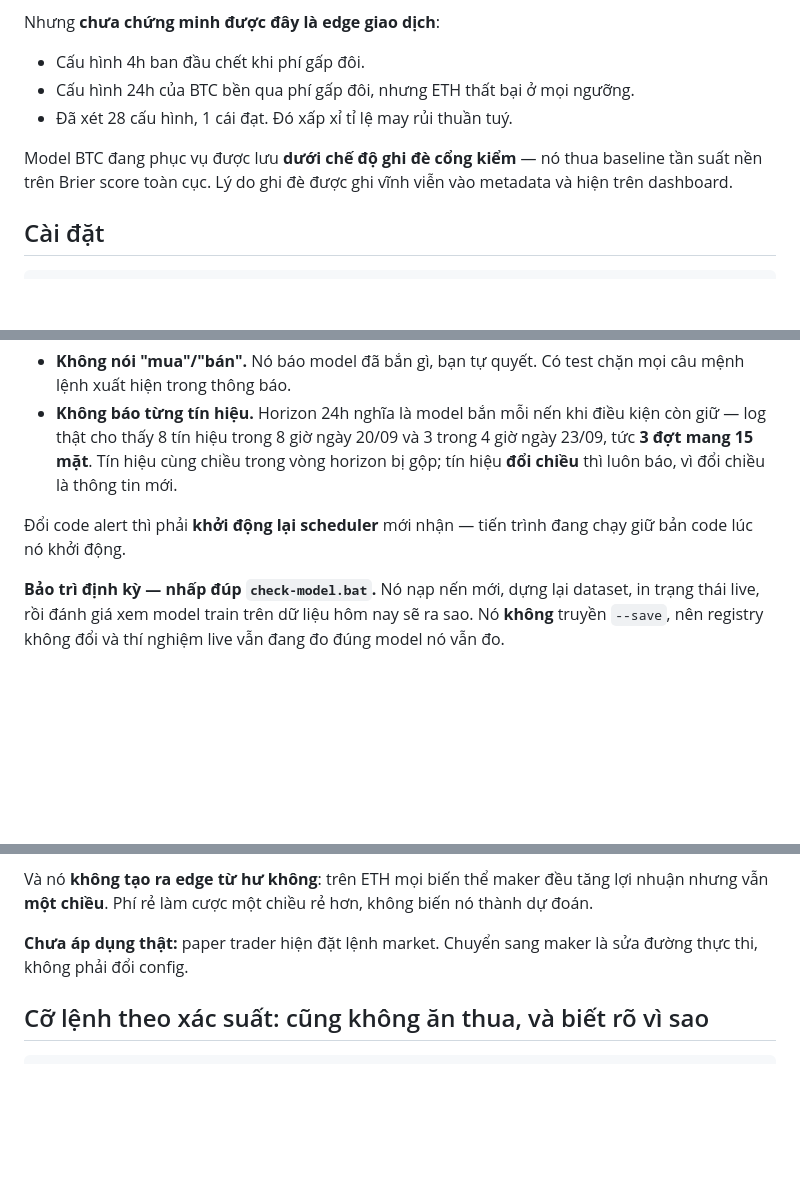
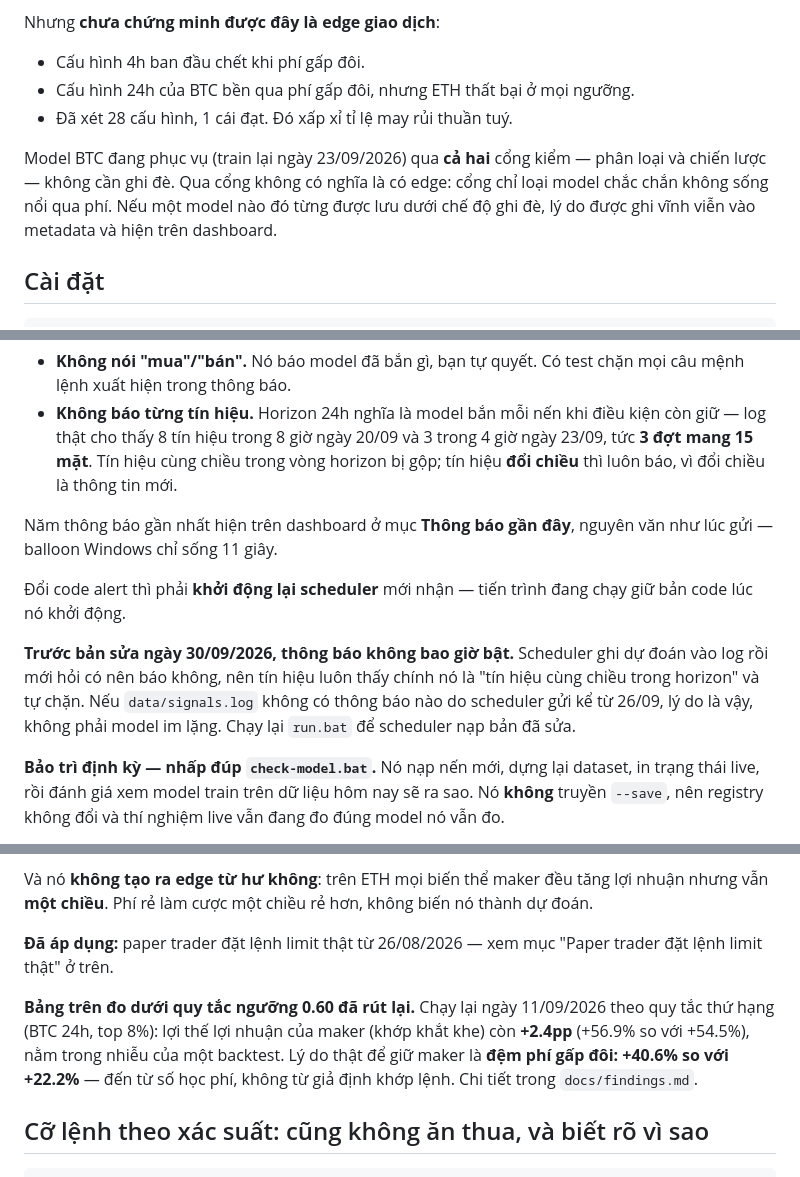
Before and after one commit to akirakai1471/crypto-predict, a Markdown page: README.md, 3 parts joined by grey strips. Rendered like a GitHub page; blank space fills up the shorter version.

Commit message:
README: retire three claims that stopped being true
- "The served BTC model was saved under a gate override." It was retrained on
  2026-09-23 and passed both verdicts; the override paragraph now says so, and
  that passing the gate is not the same as having an edge.
- "Not applied yet: the paper trader places market orders." It has placed
  resting limit orders since 2026-08-26, as the section above it says. The
  maker table under it was also re-run on 2026-09-11 under the rank rule, and
  the README still showed only the withdrawn-threshold numbers; it now carries
  the re-run's +2.4pp and the doubled-fee cushion that is the real reason to
  keep maker execution.
- "204 tests." 598.

Plus what changed today: the dashboard now shows scheduler liveness and the
last five alerts, and alerts never fired before today's fix - worth knowing if
signals.log looks quieter than the model has been.

findings.md's "have not been re-run" paragraph gets a pointer to the re-runs
rather than an edit, so the original stays as written.

Co-Authored-By: Claude Opus 5.5 <noreply@anthropic.com>
Claude-Session: https://claude.ai/code/session_01EwcnZ2EKko2qucnwba9wjA

```diff
--- a/README.md
+++ b/README.md
@@ -99,9 +99,11 @@ Nhưng **chưa chứng minh được đây là edge giao dịch**:
 - Cấu hình 24h của BTC bền qua phí gấp đôi, nhưng ETH thất bại ở mọi ngưỡng.
 - Đã xét 28 cấu hình, 1 cái đạt. Đó xấp xỉ tỉ lệ may rủi thuần tuý.
 
-Model BTC đang phục vụ được lưu **dưới chế độ ghi đè cổng kiểm** — nó thua
-baseline tần suất nền trên Brier score toàn cục. Lý do ghi đè được ghi vĩnh viễn
-vào metadata và hiện trên dashboard.
+Model BTC đang phục vụ (train lại ngày 23/09/2026) qua **cả hai** cổng kiểm —
+phân loại và chiến lược — không cần ghi đè. Qua cổng không có nghĩa là có edge:
+cổng chỉ loại model chắc chắn không sống nổi qua phí. Nếu một model nào đó từng
+được lưu dưới chế độ ghi đè, lý do được ghi vĩnh viễn vào metadata và hiện trên
+dashboard.
 
 ## Cài đặt
 
@@ -244,8 +248,17 @@ Hai điều cố ý:
   horizon bị gộp; tín hiệu **đổi chiều** thì luôn báo, vì đổi chiều là thông tin
   mới.
 
+Năm thông báo gần nhất hiện trên dashboard ở mục **Thông báo gần đây**, nguyên
+văn như lúc gửi — balloon Windows chỉ sống 11 giây.
+
 Đổi code alert thì phải **khởi động lại scheduler** mới nhận — tiến trình đang
 chạy giữ bản code lúc nó khởi động.
+
+**Trước bản sửa ngày 30/09/2026, thông báo không bao giờ bật.** Scheduler ghi dự
+đoán vào log rồi mới hỏi có nên báo không, nên tín hiệu luôn thấy chính nó là
+"tín hiệu cùng chiều trong horizon" và tự chặn. Nếu `data/signals.log` không có
+thông báo nào do scheduler gửi kể từ 26/09, lý do là vậy, không phải model im
+lặng. Chạy lại `run.bat` để scheduler nạp bản đã sửa.
 
 **Bảo trì định kỳ — nhấp đúp `check-model.bat`.** Nó nạp nến mới, dựng lại
 dataset, in trạng thái live, rồi đánh giá xem model train trên dữ liệu hôm nay
@@ -467,8 +481,14 @@ Và nó **không tạo ra edge từ hư không**: trên ETH mọi biến thể m
 nhuận nhưng vẫn **một chiều**. Phí rẻ làm cược một chiều rẻ hơn, không biến nó
 thành dự đoán.
 
-**Chưa áp dụng thật:** paper trader hiện đặt lệnh market. Chuyển sang maker là
-sửa đường thực thi, không phải đổi config.
+**Đã áp dụng:** paper trader đặt lệnh limit thật từ 26/08/2026 — xem mục "Paper
+trader đặt lệnh limit thật" ở trên.
+
+**Bảng trên đo dưới quy tắc ngưỡng 0.60 đã rút lại.** Chạy lại ngày 11/09/2026
+theo quy tắc thứ hạng (BTC 24h, top 8%): lợi thế lợi nhuận của maker (khớp khắt
+khe) còn **+2.4pp** (+56.9% so với +54.5%), nằm trong nhiễu của một backtest.
+Lý do thật để giữ maker là **đệm phí gấp đôi: +40.6% so với +22.2%** — đến từ số
+học phí, không từ giả định khớp lệnh. Chi tiết trong `docs/findings.md`.
 
 ## Cỡ lệnh theo xác suất: cũng không ăn thua, và biết rõ vì sao
 
```
Also changed, not shown: other parts of README.md (+5 -2 lines), docs/findings.md (+4 -0 lines).
